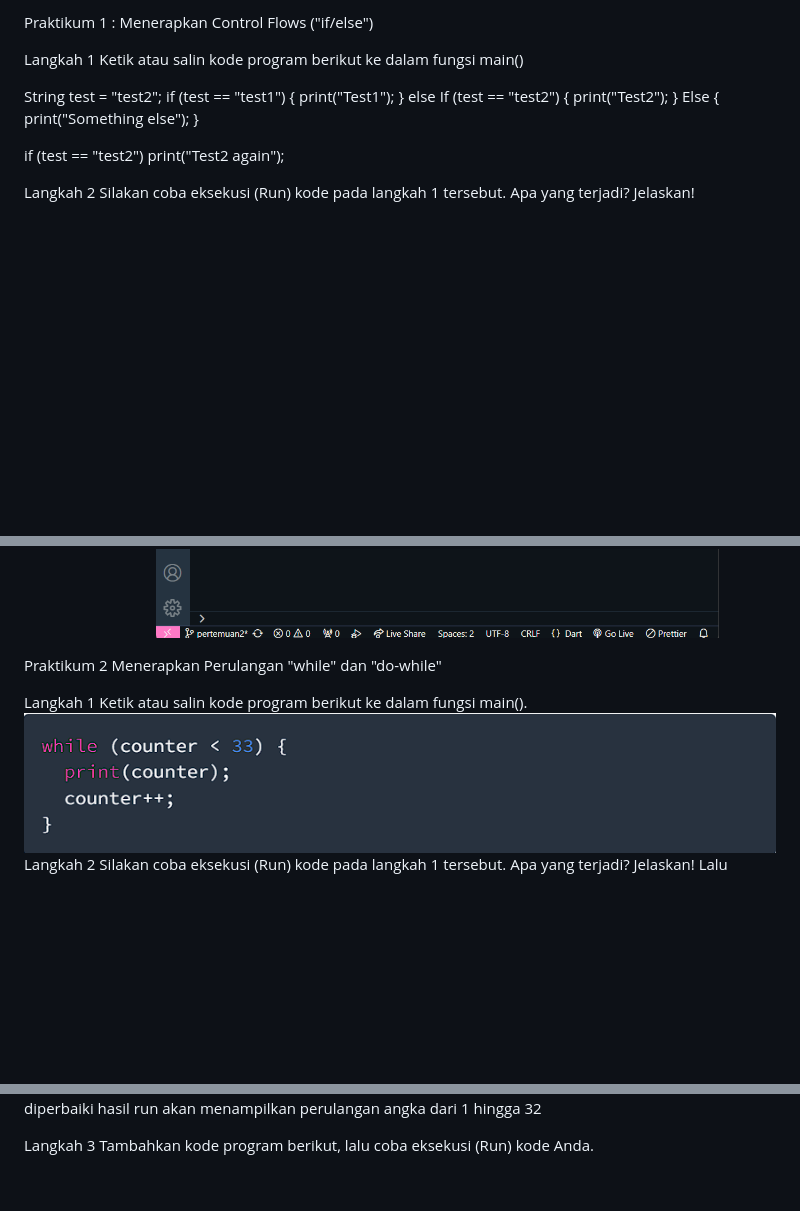
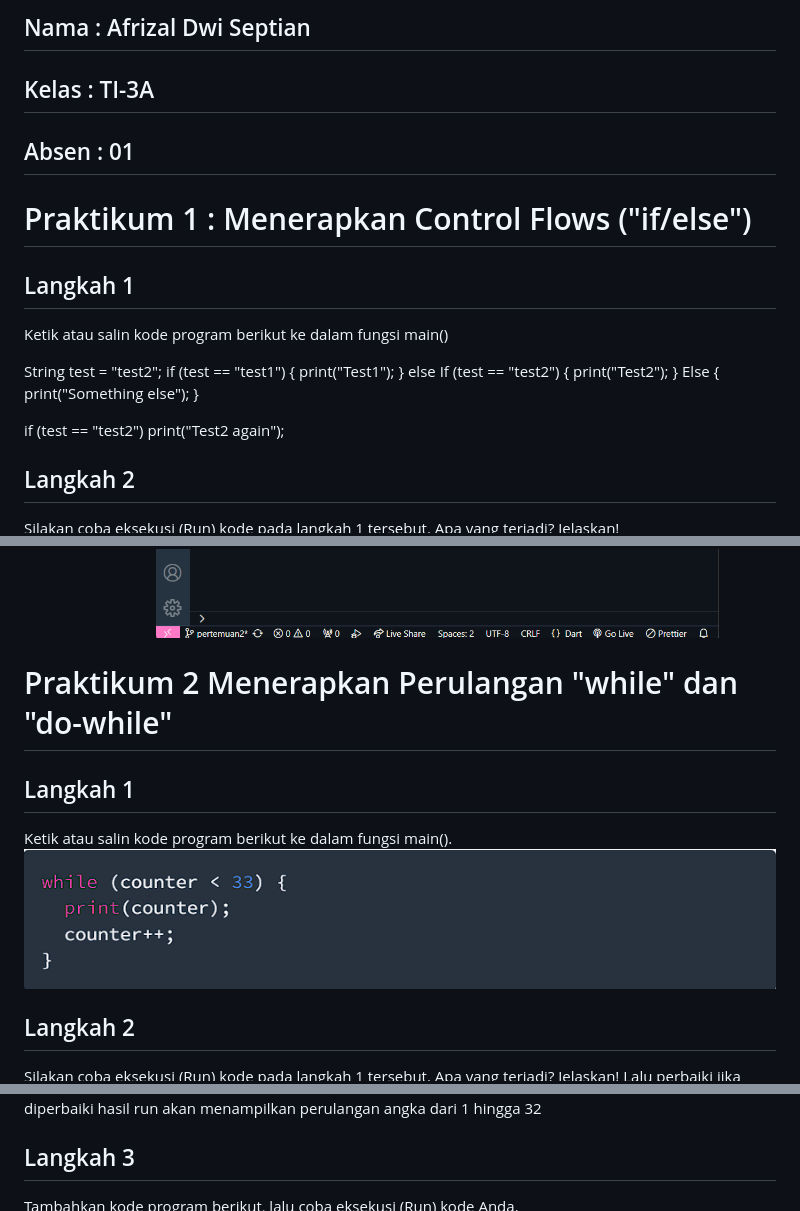
Before and after one commit to AfrizalDS/PemrogramanMobile, a Markdown page: Pertemuan 3/laporan.md, 3 parts joined by grey strips. Rendered like a GitHub page; blank space fills up the shorter version.

Commit message:
update laporan

```diff
--- a/Pertemuan 3/laporan.md
+++ b/Pertemuan 3/laporan.md
@@ -1,20 +1,26 @@
-Praktikum 1 : Menerapkan Control Flows ("if/else")
+## Nama : Afrizal Dwi Septian
+## Kelas : TI-3A
+## Absen : 01
 
-Langkah 1
+# Praktikum 1 : Menerapkan Control Flows ("if/else")
+
+## Langkah 1
+
 Ketik atau salin kode program berikut ke dalam fungsi main()
 
 String test = "test2";
 if (test == "test1") {
-   print("Test1");
+print("Test1");
 } else If (test == "test2") {
-   print("Test2");
+print("Test2");
 } Else {
-   print("Something else");
+print("Something else");
 }
 
 if (test == "test2") print("Test2 again");
 
-Langkah 2
+## Langkah 2
+
 Silakan coba eksekusi (Run) kode pada langkah 1 tersebut. Apa yang terjadi? Jelaskan!
 <img src="image/image.png"/>
 
@@ -31,13 +38,15 @@ Terjadi eror seperti gambar diatas, hal tersebut karena variabel String tidak bi
 pembenaran kode
 <img src="image/image-3.png"/>
 
+# Praktikum 2 Menerapkan Perulangan "while" dan "do-while"
 
-Praktikum 2 Menerapkan Perulangan "while" dan "do-while"
+## Langkah 1
 
-Langkah 1
 Ketik atau salin kode program berikut ke dalam fungsi main().
 <img src="image/image-5.png"/>
-Langkah 2
+
+## Langkah 2
+
 Silakan coba eksekusi (Run) kode pada langkah 1 tersebut. Apa yang terjadi? Jelaskan! Lalu perbaiki jika terjadi error.
 <img src="image/image-4.png"/>
 Terjadi error sepeti gambar diatas, hal tersebut terjadi karena variabel conter belum di deklarasi
@@ -46,8 +55,8 @@ Perbaikan kode
 <img src="image/image-6.png"/>
 setelah diperbaiki hasil run akan menampilkan perulangan angka dari 1 hingga 32
 
+## Langkah 3
 
-Langkah 3
 Tambahkan kode program berikut, lalu coba eksekusi (Run) kode Anda.
 <img src="image/image-7.png"/>
 Apa yang terjadi ? Jika terjadi error, silakan perbaiki namun tetap menggunakan do-while.
```
Also changed, not shown: other parts of Pertemuan 3/laporan.md (+9 -6 lines).
